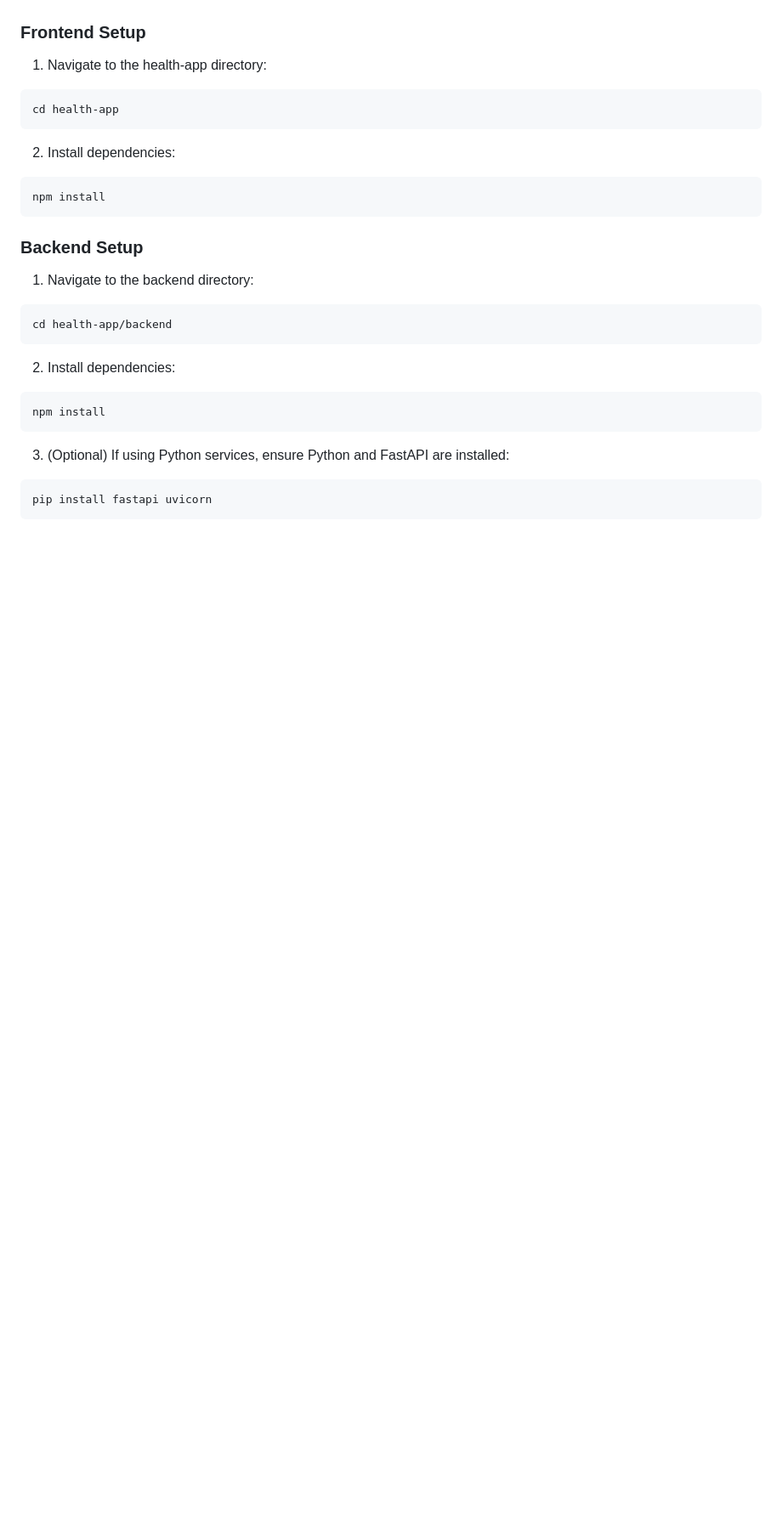
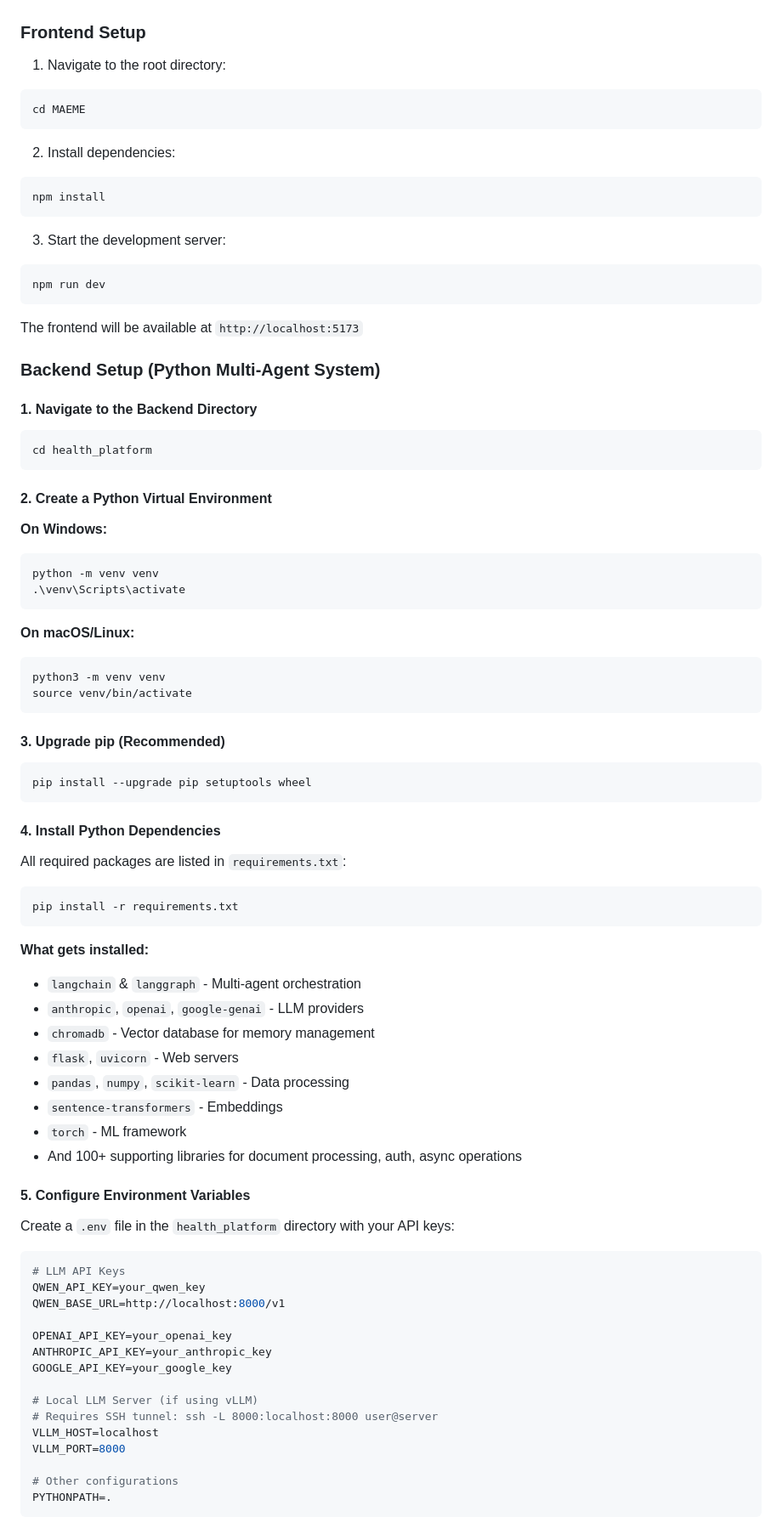
Before and after one commit to amangupta2509/MAEME, a Markdown page: README.md, the part around one of its changes. Shown at 85% size. Drawn GitHub-style; blank space fills up the shorter version.

````diff
--- a/README.md
+++ b/README.md
@@ -60,9 +84,9 @@ health-app/
 ### Frontend Setup
 
-1. Navigate to the health-app directory:
+1. Navigate to the root directory:
 
 ```bash
-cd health-app
+cd MAEME
 ```
 
 2. Install dependencies:
@@ -71,21 +95,82 @@ cd health-app
 npm install
 ```
 
-### Backend Setup
-
-1. Navigate to the backend directory:
+3. Start the development server:
 
 ```bash
-cd health-app/backend
+npm run dev
 ```
 
-2. Install dependencies:
+The frontend will be available at `http://localhost:5173`
+
+### Backend Setup (Python Multi-Agent System)
+
+#### 1. Navigate to the Backend Directory
 
 ```bash
-npm install
+cd health_platform
 ```
 
-3. (Optional) If using Python services, ensure Python and FastAPI are installed:
+#### 2. Create a Python Virtual Environment
+
+**On Windows:**
 
 ```bash
-pip install fastapi uvicorn
+python -m venv venv
+.\venv\Scripts\activate
+```
+
+**On macOS/Linux:**
+
+```bash
+python3 -m venv venv
+source venv/bin/activate
+```
+
+#### 3. Upgrade pip (Recommended)
+
+```bash
+pip install --upgrade pip setuptools wheel
+```
+
+#### 4. Install Python Dependencies
+
+All required packages are listed in `requirements.txt`:
+
+```bash
+pip install -r requirements.txt
+```
+
+**What gets installed:**
+
+- `langchain` & `langgraph` - Multi-agent orchestration
+- `anthropic`, `openai`, `google-genai` - LLM providers
+- `chromadb` - Vector database for memory management
+- `flask`, `uvicorn` - Web servers
+- `pandas`, `numpy`, `scikit-learn` - Data processing
+- `sentence-transformers` - Embeddings
+- `torch` - ML framework
+- And 100+ supporting libraries for document processing, auth, async operations
+
+#### 5. Configure Environment Variables
+
+Create a `.env` file in the `health_platform` directory with your API keys:
+
+```env
+# LLM API Keys
+QWEN_API_KEY=your_qwen_key
+QWEN_BASE_URL=http://localhost:8000/v1
+
+OPENAI_API_KEY=your_openai_key
+ANTHROPIC_API_KEY=your_anthropic_key
+GOOGLE_API_KEY=your_google_key
+
+# Local LLM Server (if using vLLM)
+# Requires SSH tunnel: ssh -L 8000:localhost:8000 user@server
+VLLM_HOST=localhost
+VLLM_PORT=8000
+
+# Other configurations
+PYTHONPATH=.
+```
+
````
Also changed, not shown: other parts of README.md (+153 -25 lines).
